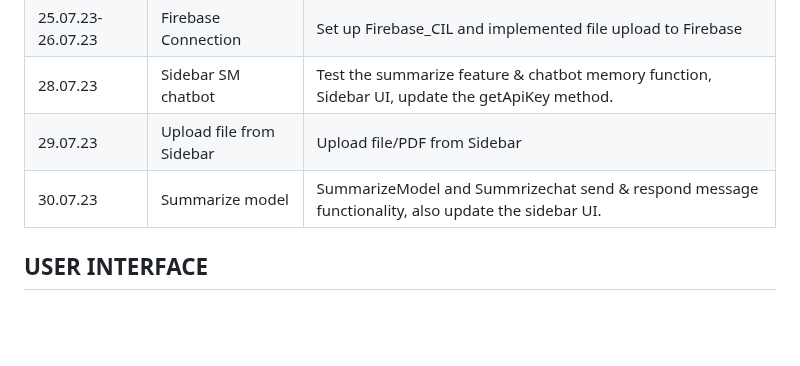
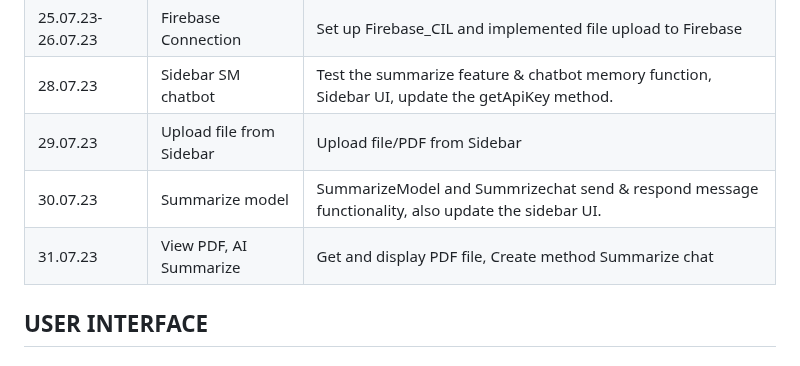
Before and after one commit to ThanhHung2112/Flutter_GPT, a Markdown page: README.md, the part around the change. Rendered like a GitHub page; blank space fills up the shorter version.

```diff
--- a/README.md
+++ b/README.md
@@ -20,7 +20,8 @@ Feel free to explore the code and use it as a reference for your own projects!
 | 25.07.23-26.07.23 | Firebase Connection | Set up Firebase_CIL and implemented file upload to Firebase |
 | 28.07.23 | Sidebar SM chatbot| Test the summarize feature & chatbot memory function, Sidebar UI, update the getApiKey method.|
 | 29.07.23 | Upload file from Sidebar | Upload file/PDF from Sidebar |
-| 30.07.23 | Summarize model | SummarizeModel and Summrizechat send & respond message functionality, also update the sidebar UI.
+| 30.07.23 | Summarize model | SummarizeModel and Summrizechat send & respond message functionality, also update the sidebar UI.|
+| 31.07.23 | View PDF, AI Summarize | Get and display PDF file, Create method Summarize chat |
 ## USER INTERFACE
 
 ### Home Page
```
